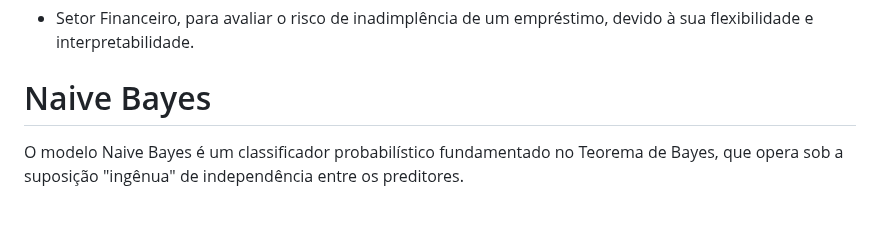
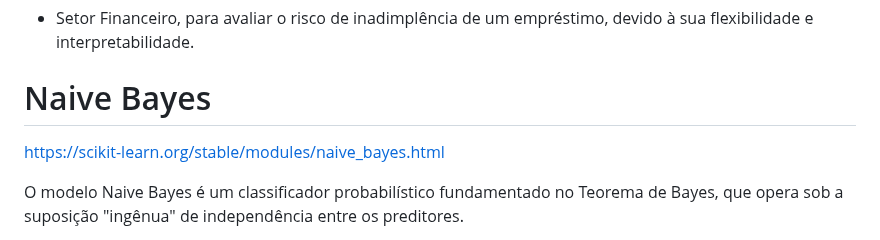
Before and after one commit to prisciladalepiane/machine-learning, a Markdown page: 03-bio/conceitos/04-Algoritmos-ML.md, the part around the change. Rendered like a GitHub page; blank space fills up the shorter version.

Commit message:
Adiciona link para documentação do Naive Bayes

```diff
--- a/03-bio/conceitos/04-Algoritmos-ML.md
+++ b/03-bio/conceitos/04-Algoritmos-ML.md
@@ -23,6 +23,8 @@ A regressão logística é amplamente utilizada em diversas áreas, como:
 * Setor Financeiro, para avaliar o risco de inadimplência de um empréstimo, devido à sua flexibilidade e interpretabilidade.
 
 # Naive Bayes
+
+https://scikit-learn.org/stable/modules/naive_bayes.html
 
 O modelo Naive Bayes é um classificador probabilístico fundamentado no Teorema de Bayes, que opera sob a suposição "ingênua" de independência entre os preditores.
 
```
